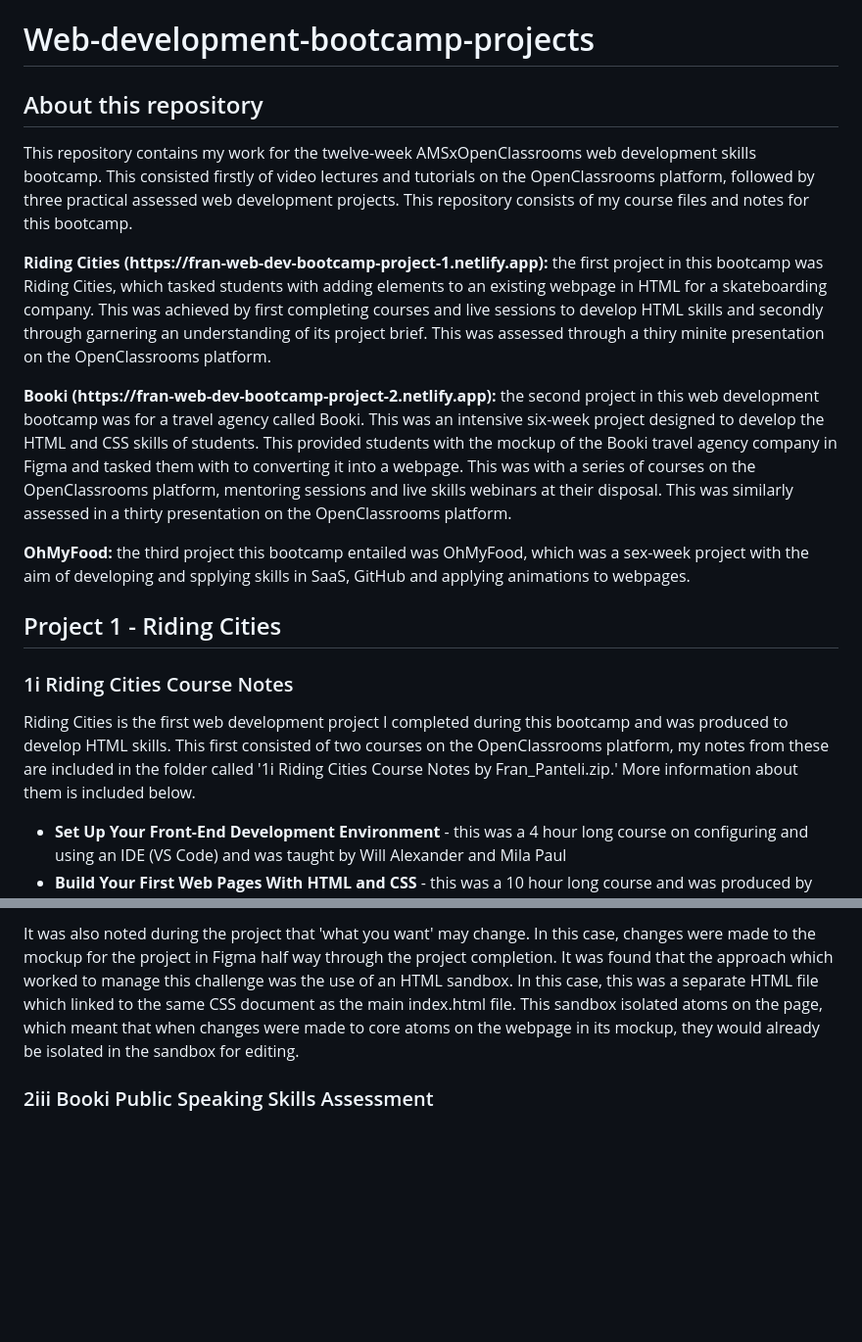
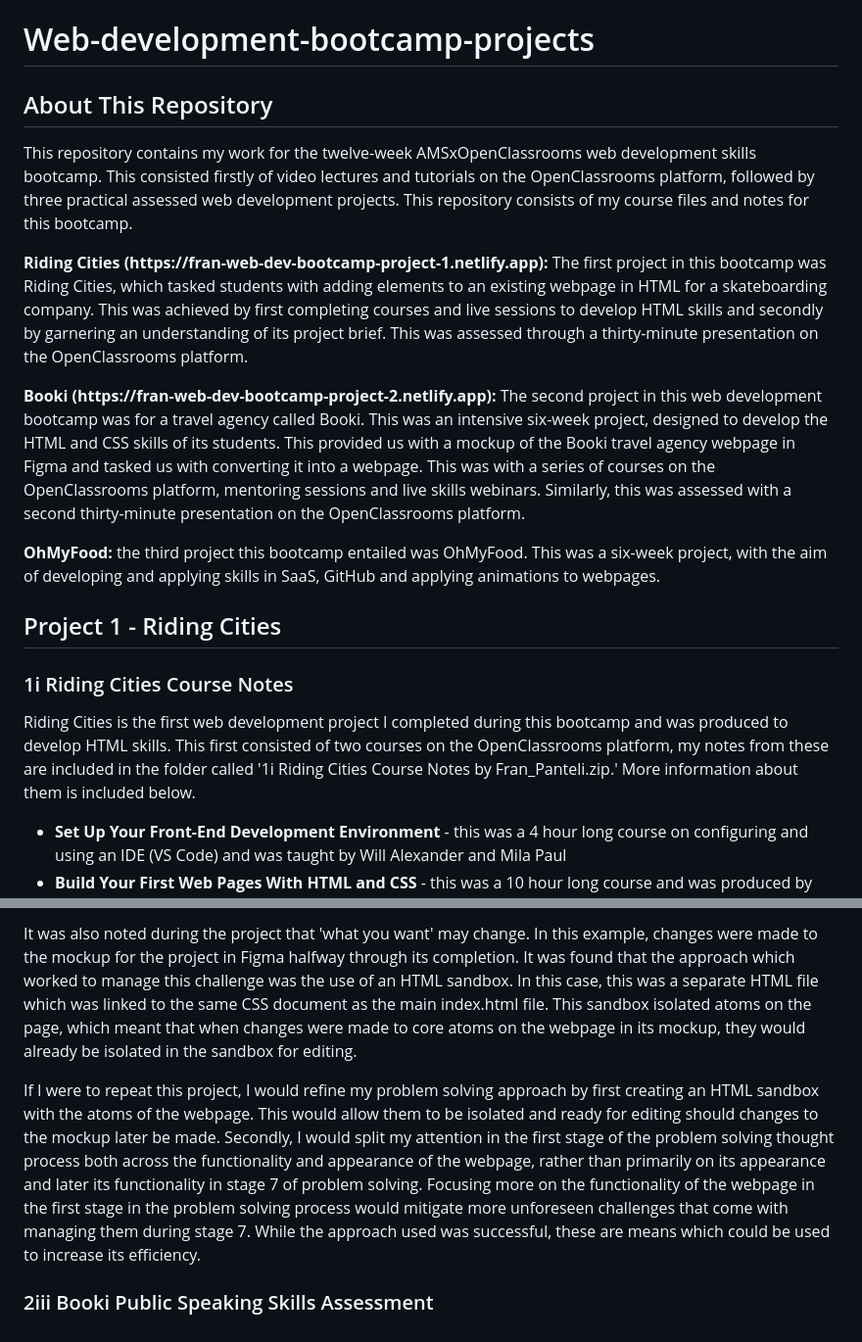
Before and after one commit to franpanteli/Web-Development-Bootcamp-Project-1-Skate-Park-Website, a Markdown page: README.md, 2 parts joined by grey strips. Shown at 98% size. Drawn GitHub-style; blank space fills up the shorter version.

```diff
--- a/README.md
+++ b/README.md
@@ -1,18 +1,18 @@
 # Web-development-bootcamp-projects
 
-<h2> About this repository </h2>
+<h2> About This Repository </h2>
 
 <p>This repository contains my work for the twelve-week AMSxOpenClassrooms web development skills bootcamp. This consisted firstly of video lectures and tutorials on the OpenClassrooms platform, followed by three practical assessed web development projects. This repository consists of my course files and notes for this bootcamp.</p>
 
-<p> <strong>Riding Cities (https://fran-web-dev-bootcamp-project-1.netlify.app): </strong> the first project in this bootcamp was Riding Cities, which tasked students with adding elements to an existing webpage in HTML for a skateboarding company. This was achieved by first completing courses and live sessions to develop HTML skills and secondly through garnering an understanding of its project brief. This was assessed through a thiry minite presentation on the OpenClassrooms platform. </p>
+<p> <strong>Riding Cities (https://fran-web-dev-bootcamp-project-1.netlify.app): </strong>The first project in this bootcamp was Riding Cities, which tasked students with adding elements to an existing webpage in HTML for a skateboarding company. This was achieved by first completing courses and live sessions to develop HTML skills and secondly by garnering an understanding of its project brief. This was assessed through a thirty-minute presentation on the OpenClassrooms platform.</p>
 
-<p><strong>Booki (https://fran-web-dev-bootcamp-project-2.netlify.app): </strong> the second project in this web development bootcamp was for a travel agency called Booki. This was an intensive six-week project designed to develop the HTML and CSS skills of students. This provided students with the mockup of the Booki travel agency company in Figma and tasked them with to converting it into a webpage. This was with a series of courses on the OpenClassrooms platform, mentoring sessions and live skills webinars at their disposal. This was similarly assessed in a thirty presentation on the OpenClassrooms platform.</p>
+<p><strong>Booki (https://fran-web-dev-bootcamp-project-2.netlify.app): </strong> The second project in this web development bootcamp was for a travel agency called Booki. This was an intensive six-week project, designed to develop the HTML and CSS skills of its students. This provided us with a mockup of the Booki travel agency webpage in Figma and tasked us with converting it into a webpage. This was with a series of courses on the OpenClassrooms platform, mentoring sessions and live skills webinars. Similarly, this was assessed with a second thirty-minute presentation on the OpenClassrooms platform.</p>
 
-<p><strong>OhMyFood: </strong> the third project this bootcamp entailed was OhMyFood, which was a sex-week project with the aim of developing and spplying skills in SaaS, GitHub and applying animations to webpages.</p>
+<p><strong>OhMyFood: </strong> the third project this bootcamp entailed was OhMyFood. This was a six-week project, with the aim of developing and applying skills in SaaS, GitHub and applying animations to webpages.</p>
 
-<h2> Project 1 - Riding Cities </h2>
+<h2> Project 1 - Riding Cities  </h2>
 <h3>1i Riding Cities Course Notes</h3>
-<p>Riding Cities is the first web development project I completed during this bootcamp and was produced to develop HTML skills.  This first consisted of two courses on the OpenClassrooms platform, my notes from these are included in the folder called '1i Riding Cities Course Notes by Fran_Panteli.zip.' More information about them is included below. </p>
+<p>Riding Cities is the first web development project I completed during this bootcamp and was produced to develop HTML skills. This first consisted of two courses on the OpenClassrooms platform, my notes from these are included in the folder called '1i Riding Cities Course Notes by Fran_Panteli.zip.' More information about them is included below. </p>
   <ul>
   <li><strong>Set Up Your Front-End Development Environment</strong> - this was a 4 hour long course on configuring and using an IDE (VS Code) and was taught by Will Alexander and Mila Paul</li>
   <li><strong>Build Your First Web Pages With HTML and CSS</strong> - this was a 10 hour long course and was produced by Emily Reese. This covered HTML and CSS</li>
@@ -65,4 +70,6 @@ Problem Solving Thought Proccess
 
-<p>It was also noted during the project that 'what you want' may change. In this case,  changes were made to the mockup for the project in Figma half way through the project completion. It was found that the approach which worked to manage this challenge was the use of an HTML sandbox. In this case, this was a separate HTML file which linked to the same CSS document as the main index.html file. This sandbox isolated atoms on the page, which meant that when changes were made to core atoms on the webpage in its mockup, they would already be isolated in the sandbox for editing.</p>
+<p>It was also noted during the project that 'what you want' may change. In this example, changes were made to the mockup for the project in Figma halfway through its completion. It was found that the approach which worked to manage this challenge was the use of an HTML sandbox. In this case, this was a separate HTML file which was linked to the same CSS document as the main index.html file. This sandbox isolated atoms on the page, which meant that when changes were made to core atoms on the webpage in its mockup, they would already be isolated in the sandbox for editing. </p>
+
+<p> If I were to repeat this project, I would refine my problem solving approach by first creating an HTML sandbox with the atoms of the webpage. This would allow them to be isolated and ready for editing should changes to the mockup later be made. Secondly, I would split my attention in the first stage of the problem solving thought process both across the functionality and appearance of the webpage, rather than primarily on its appearance and later its functionality in stage 7 of problem solving. Focusing more on the functionality of the webpage in the first stage in the problem solving process would mitigate more unforeseen challenges that come with managing them during stage 7. While the approach used was successful, these are means which could be used to increase its efficiency.</p>
 
 <h3> 2iii Booki Public Speaking Skills Assessment</h3>
```
Also changed, not shown: other parts of README.md (+24 -19 lines).
